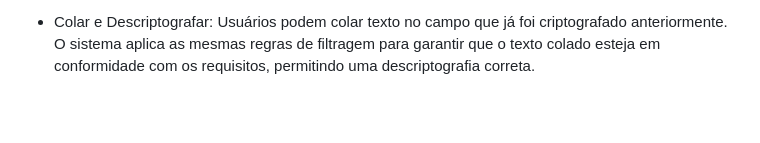
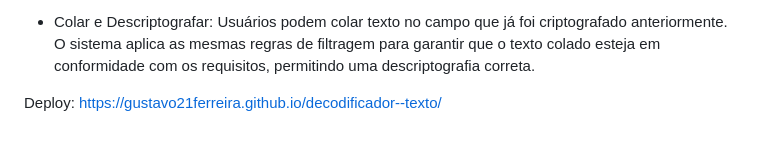
Before and after one commit to Gustavo21Ferreira/decodificador--texto, a Markdown page: README.md, the part around the change. Drawn GitHub-style; blank space fills up the shorter version.

```diff
--- a/README.md
+++ b/README.md
@@ -59,3 +59,5 @@ O codificador de texto é projetado para trabalhar exclusivamente com letras min
 * Criptografia: Após a limpeza e normalização do texto, ele é criptografado usando um algoritmo específico. O texto criptografado é então exibido no campo apropriado. A criptografia garante que o texto original seja transformado em uma forma segura e ilegível.
 
 * Colar e Descriptografar: Usuários podem colar texto no campo que já foi criptografado anteriormente. O sistema aplica as mesmas regras de filtragem para garantir que o texto colado esteja em conformidade com os requisitos, permitindo uma descriptografia correta.
+
+Deploy: https://gustavo21ferreira.github.io/decodificador--texto/
```
